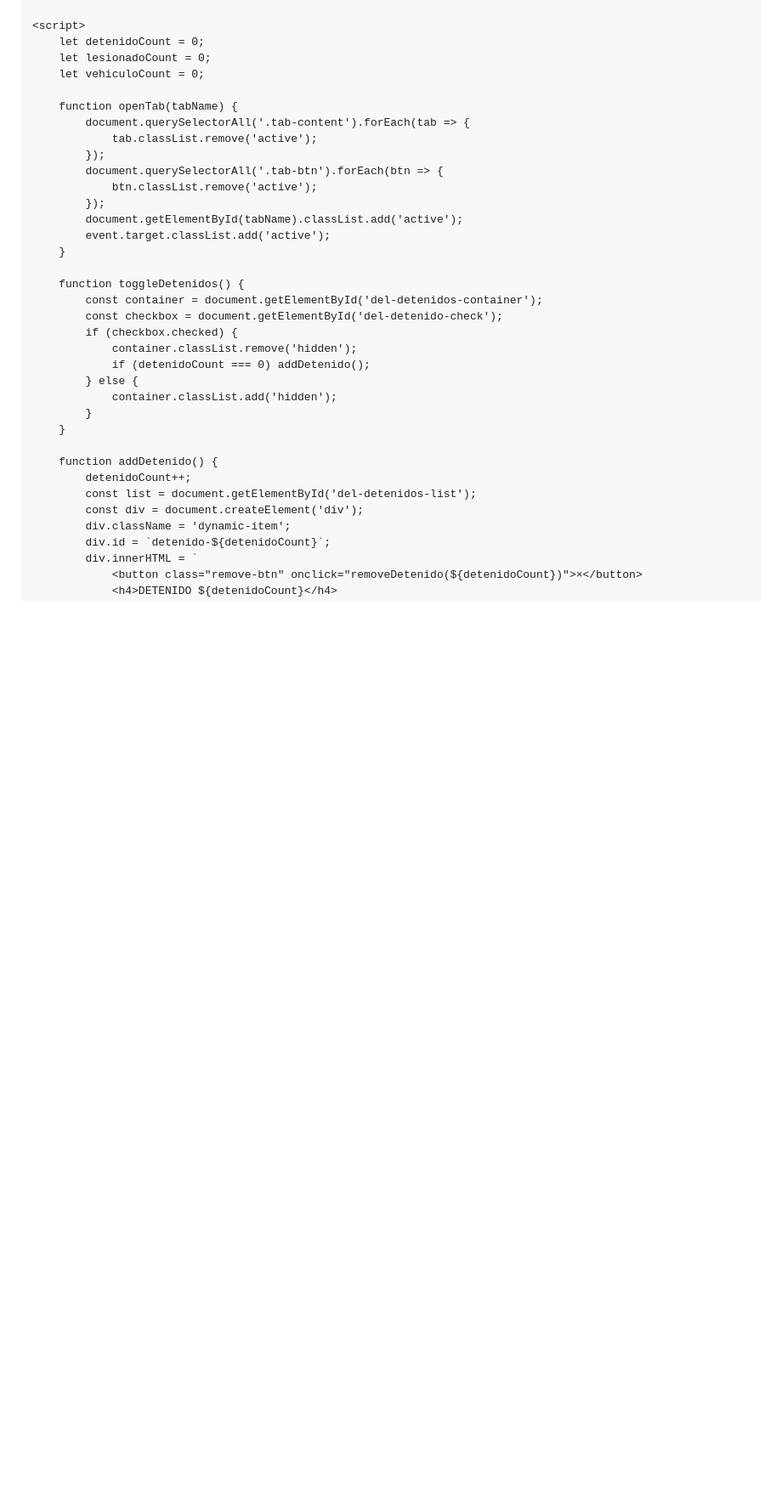
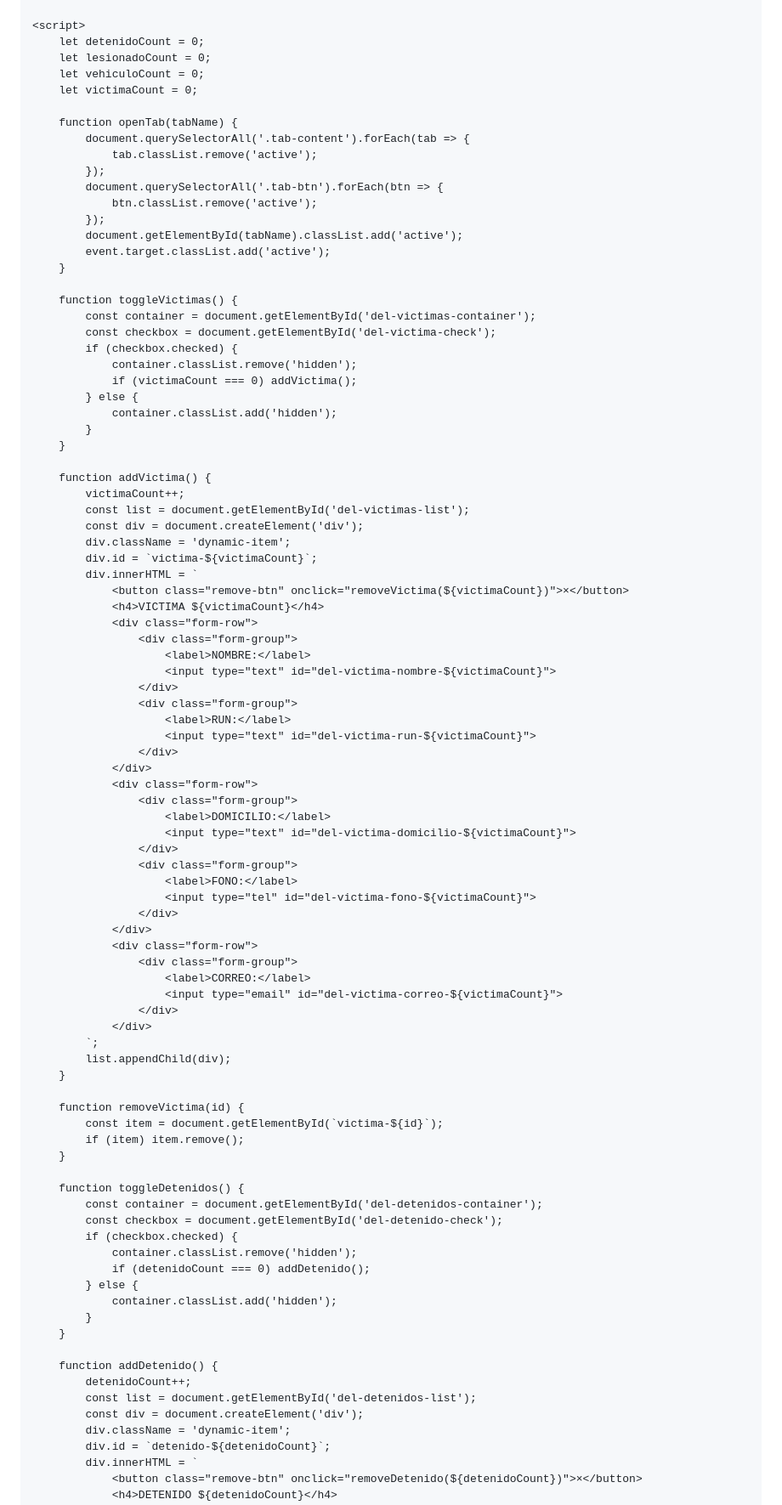
Before and after one commit to JorgeWaiki85/Jorgewaiki85.github.io, a Markdown page: README.md, the part around one of its changes. Shown at 85% size. GitHub-like rendering; blank space fills up the shorter version.

```diff
--- a/README.md
+++ b/README.md
@@ -648,6 +638,7 @@
         let detenidoCount = 0;
         let lesionadoCount = 0;
         let vehiculoCount = 0;
+        let victimaCount = 0;
 
         function openTab(tabName) {
             document.querySelectorAll('.tab-content').forEach(tab => {
@@ -658,6 +649,61 @@
             });
             document.getElementById(tabName).classList.add('active');
             event.target.classList.add('active');
+        }
+
+        function toggleVictimas() {
+            const container = document.getElementById('del-victimas-container');
+            const checkbox = document.getElementById('del-victima-check');
+            if (checkbox.checked) {
+                container.classList.remove('hidden');
+                if (victimaCount === 0) addVictima();
+            } else {
+                container.classList.add('hidden');
+            }
+        }
+
+        function addVictima() {
+            victimaCount++;
+            const list = document.getElementById('del-victimas-list');
+            const div = document.createElement('div');
+            div.className = 'dynamic-item';
+            div.id = `victima-${victimaCount}`;
+            div.innerHTML = `
+                <button class="remove-btn" onclick="removeVictima(${victimaCount})">×</button>
+                <h4>VICTIMA ${victimaCount}</h4>
+                <div class="form-row">
+                    <div class="form-group">
+                        <label>NOMBRE:</label>
+                        <input type="text" id="del-victima-nombre-${victimaCount}">
+                    </div>
+                    <div class="form-group">
+                        <label>RUN:</label>
+                        <input type="text" id="del-victima-run-${victimaCount}">
+                    </div>
+                </div>
+                <div class="form-row">
+                    <div class="form-group">
+                        <label>DOMICILIO:</label>
+                        <input type="text" id="del-victima-domicilio-${victimaCount}">
+                    </div>
+                    <div class="form-group">
+                        <label>FONO:</label>
+                        <input type="tel" id="del-victima-fono-${victimaCount}">
+                    </div>
+                </div>
+                <div class="form-row">
+                    <div class="form-group">
+                        <label>CORREO:</label>
+                        <input type="email" id="del-victima-correo-${victimaCount}">
+                    </div>
+                </div>
+            `;
+            list.appendChild(div);
+        }
+
+        function removeVictima(id) {
+            const item = document.getElementById(`victima-${id}`);
+            if (item) item.remove();
         }
 
         function toggleDetenidos() {
```
Also changed, not shown: other parts of README.md (+44 -44 lines).
